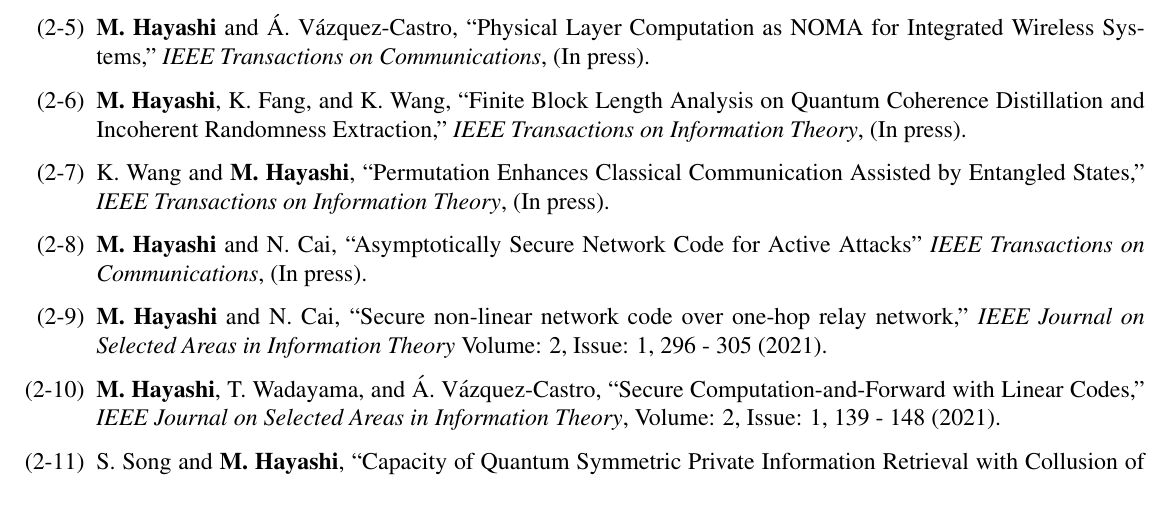
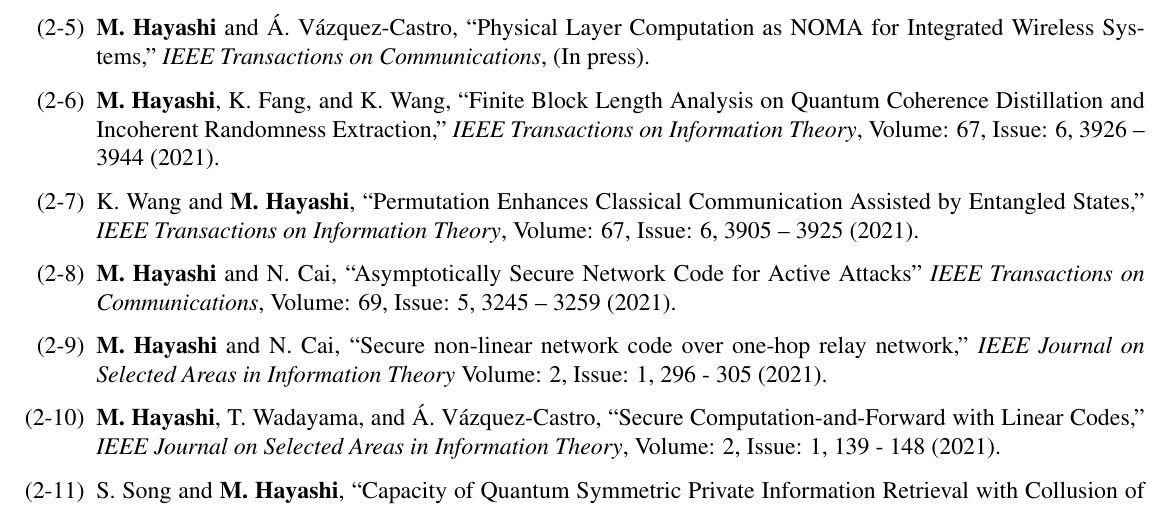
Before and after one commit to Quan-Sky/Masahito-Hayashi, a LaTeX document (_data/hayashi-publication.tex): part of page 1 of 21, cut so that both start at the same text. Compiled offline with LaTeX, dvips and Ghostscript.

Commit message:
Update the publications
update publication information for refereed journal articles item 6,7,8

```diff
--- a/_data/hayashi-publication.tex
+++ b/_data/hayashi-publication.tex
@@ -84,19 +84,19 @@
 \textbf{M. Hayashi}, K. Fang, and K. Wang,
 ``Finite Block Length Analysis on Quantum Coherence Distillation and Incoherent Randomness Extraction,''
 {\em IEEE Transactions on Information Theory},
-(In press).
+Volume: 67, Issue: 6, 3926 -- 3944 (2021).
 
 \item
 K. Wang and \textbf{M. Hayashi},
 ``Permutation Enhances Classical Communication Assisted by Entangled States,''
 {\em IEEE Transactions on Information Theory},
-(In press).
+Volume: 67, Issue: 6, 3905 -- 3925 (2021).
 
 \item
 \textbf{M. Hayashi} and N. Cai,
 ``Asymptotically Secure Network Code for Active Attacks''
 {\em IEEE Transactions on Communications},
-(In press).
+Volume: 69, Issue: 5, 3245 -- 3259 (2021).
 
 \item
 \textbf{M. Hayashi} and N. Cai,
```
Also changed, not shown: _data/hayashi-publication.pdf, 5 other files.
